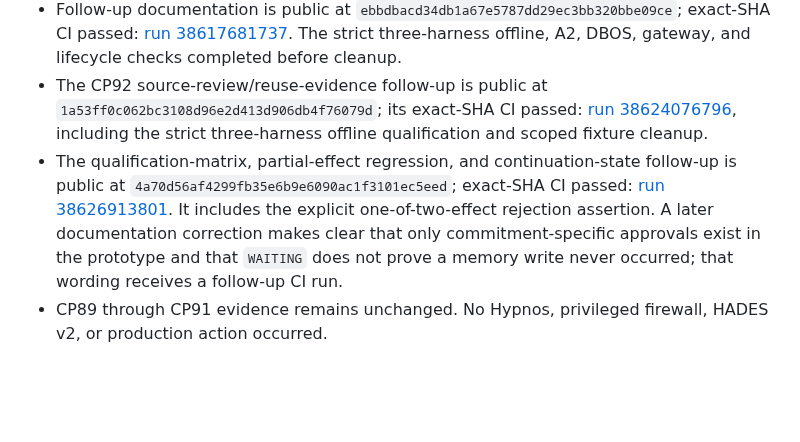
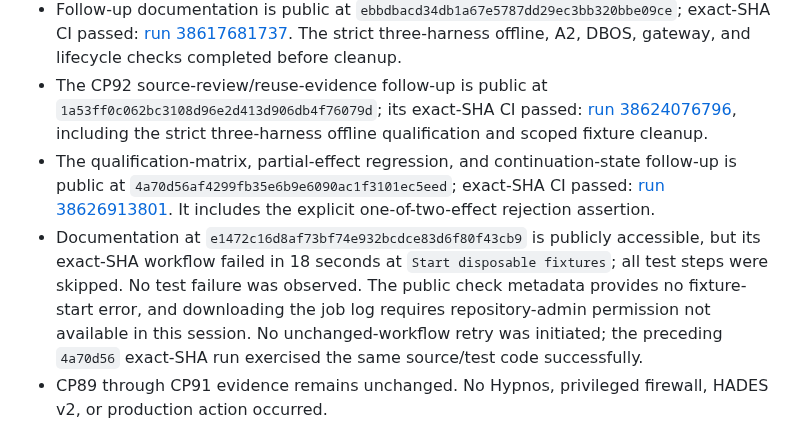
Before and after one commit to p0rkm4th/hades-v3, a Markdown page: docs/CP92_AUTONOMOUS_DAY_REPORT.md, the part around the change. GitHub-like rendering; blank space fills up the shorter version.

Commit message:
docs: preserve CP92 CI fixture failure

```diff
--- a/docs/CP92_AUTONOMOUS_DAY_REPORT.md
+++ b/docs/CP92_AUTONOMOUS_DAY_REPORT.md
@@ -10,7 +10,8 @@
 - CP92 initial source-review documentation is public at `c6f60a0e28fda6c5efdcf14647b0d74ce00d020f`; exact-SHA CI passed: [run 38616383083](https://github.com/p0rkm4th/hades-v3/actions/runs/38616383083).
 - Follow-up documentation is public at `ebbdbacd34db1a67e5787dd29ec3bb320bbe09ce`; exact-SHA CI passed: [run 38617681737](https://github.com/p0rkm4th/hades-v3/actions/runs/38617681737). The strict three-harness offline, A2, DBOS, gateway, and lifecycle checks completed before cleanup.
 - The CP92 source-review/reuse-evidence follow-up is public at `1a53ff0c062bc3108d96e2d413d906db4f76079d`; its exact-SHA CI passed: [run 38624076796](https://github.com/p0rkm4th/hades-v3/actions/runs/38624076796), including the strict three-harness offline qualification and scoped fixture cleanup.
-- The qualification-matrix, partial-effect regression, and continuation-state follow-up is public at `4a70d56af4299fb35e6b9e6090ac1f3101ec5eed`; exact-SHA CI passed: [run 38626913801](https://github.com/p0rkm4th/hades-v3/actions/runs/38626913801). It includes the explicit one-of-two-effect rejection assertion. A later documentation correction makes clear that only commitment-specific approvals exist in the prototype and that `WAITING` does not prove a memory write never occurred; that wording receives a follow-up CI run.
+- The qualification-matrix, partial-effect regression, and continuation-state follow-up is public at `4a70d56af4299fb35e6b9e6090ac1f3101ec5eed`; exact-SHA CI passed: [run 38626913801](https://github.com/p0rkm4th/hades-v3/actions/runs/38626913801). It includes the explicit one-of-two-effect rejection assertion.
+- Documentation at `e1472c16d8af73bf74e932bcdce83d6f80f43cb9` is publicly accessible, but its exact-SHA workflow failed in 18 seconds at `Start disposable fixtures`; all test steps were skipped. No test failure was observed. The public check metadata provides no fixture-start error, and downloading the job log requires repository-admin permission not available in this session. No unchanged-workflow retry was initiated; the preceding `4a70d56` exact-SHA run exercised the same source/test code successfully.
 - CP89 through CP91 evidence remains unchanged. No Hypnos, privileged firewall, HADES v2, or production action occurred.
 
 ## CP81 memory qualification and CP89 resource screen
```
Also changed, not shown: docs/CURRENT_STATE.md (+1 -1 lines).
